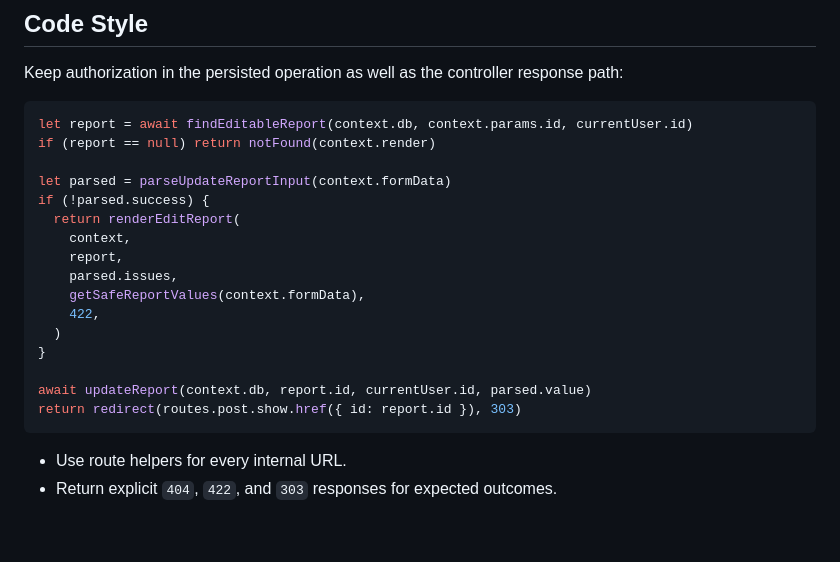
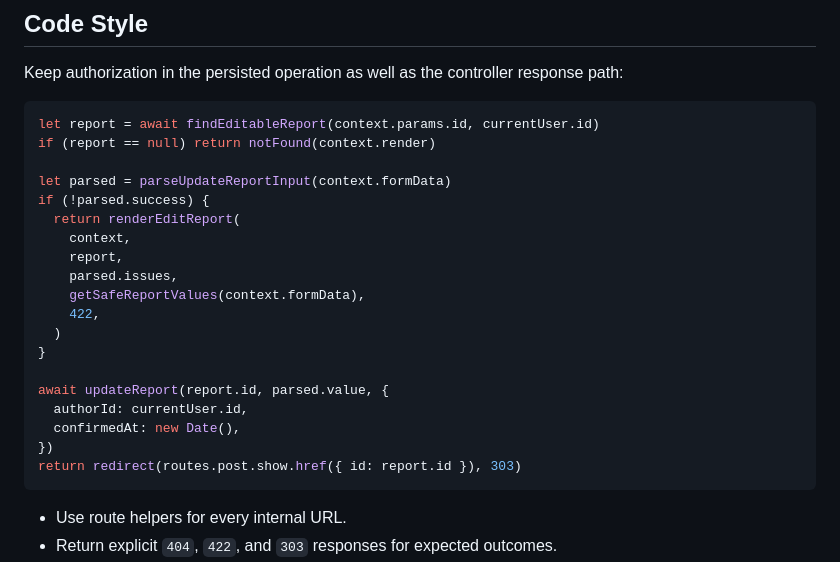
Before and after one commit to mcansh/wtf.rent, a Markdown page: SPEC-report-editing.md, the part around the change. GitHub-like rendering; blank space fills up the shorter version.

Commit message:
docs(reports): align interaction examples with context APIs
Update the editing and comment examples to match the request-scoped report operations and trusted comment argument order preserved by the restack.\n\nSigned-off-by: Logan McAnsh <logan@mcan.sh>

````diff
--- a/SPEC-report-editing.md
+++ b/SPEC-report-editing.md
@@ -41,7 +41,7 @@ authenticated non-owners and requests for hidden or missing reports receive the
 Keep authorization in the persisted operation as well as the controller response path:
 
 ```tsx
-let report = await findEditableReport(context.db, context.params.id, currentUser.id)
+let report = await findEditableReport(context.params.id, currentUser.id)
 if (report == null) return notFound(context.render)
 
 let parsed = parseUpdateReportInput(context.formData)
@@ -55,7 +55,10 @@ if (!parsed.success) {
   )
 }
 
-await updateReport(context.db, report.id, currentUser.id, parsed.value)
+await updateReport(report.id, parsed.value, {
+  authorId: currentUser.id,
+  confirmedAt: new Date(),
+})
 return redirect(routes.post.show.href({ id: report.id }), 303)
 ```
 
````
Also changed, not shown: SPEC-report-comments.md (+3 -1 lines).
